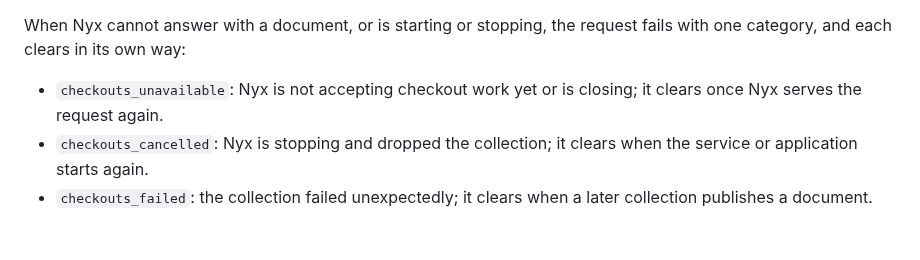
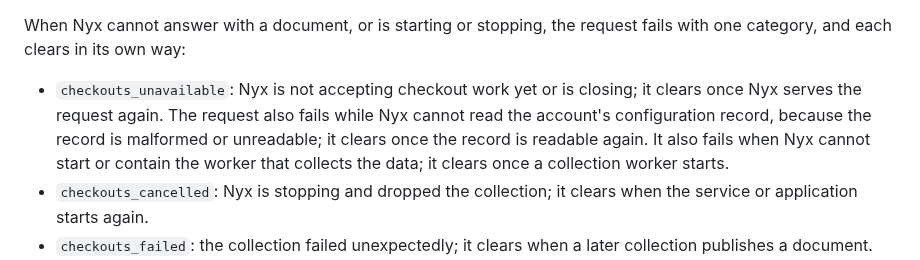
Before and after one commit to d10-analytics/Nyx, a Markdown page: docs/running-nyx.md, the part around the change. Rendered like a GitHub page; blank space fills up the shorter version.

Commit message:
Document every cause of the unavailable checkout category

```diff
--- a/docs/running-nyx.md
+++ b/docs/running-nyx.md
@@ -585,7 +585,11 @@ When Nyx cannot answer with a document, or is starting or stopping, the request
 fails with one category, and each clears in its own way:
 
 - `checkouts_unavailable`: Nyx is not accepting checkout work yet or is
-  closing; it clears once Nyx serves the request again.
+  closing; it clears once Nyx serves the request again. The request also fails
+  while Nyx cannot read the account's configuration record, because the record
+  is malformed or unreadable; it clears once the record is readable again. It
+  also fails when Nyx cannot start or contain the worker that collects the
+  data; it clears once a collection worker starts.
 - `checkouts_cancelled`: Nyx is stopping and dropped the collection; it clears
   when the service or application starts again.
 - `checkouts_failed`: the collection failed unexpectedly; it clears when a
```
